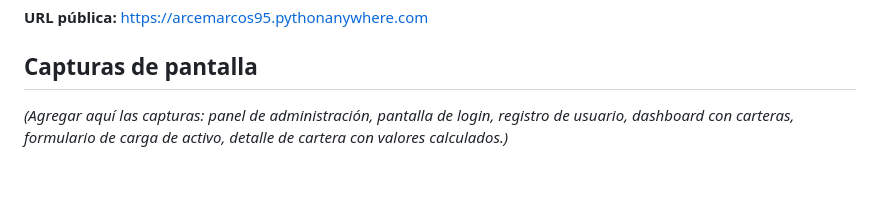
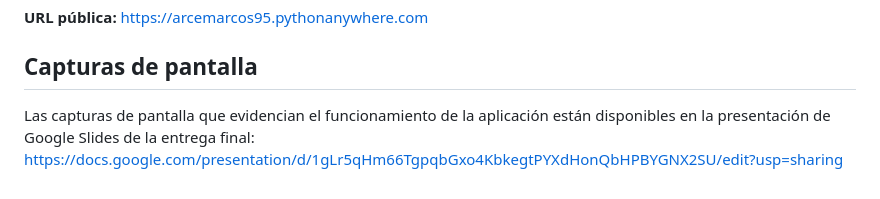
Before and after one commit to marcossanti95/PortfolioManager2026, a Markdown page: README.md, the part around the change. Rendered like a GitHub page.

Commit message:
Agrego link de la presentacion de Google Slides al README

```diff
--- a/README.md
+++ b/README.md
@@ -129,4 +129,4 @@ La aplicación está desplegada en **PythonAnywhere** (plan gratuito), corriendo
 
 ## Capturas de pantalla
 
-*(Agregar aquí las capturas: panel de administración, pantalla de login, registro de usuario, dashboard con carteras, formulario de carga de activo, detalle de cartera con valores calculados.)*
+Las capturas de pantalla que evidencian el funcionamiento de la aplicación están disponibles en la presentación de Google Slides de la entrega final: https://docs.google.com/presentation/d/1gLr5qHm66TgpqbGxo4KbkegtPYXdHonQbHPBYGNX2SU/edit?usp=sharing
```
